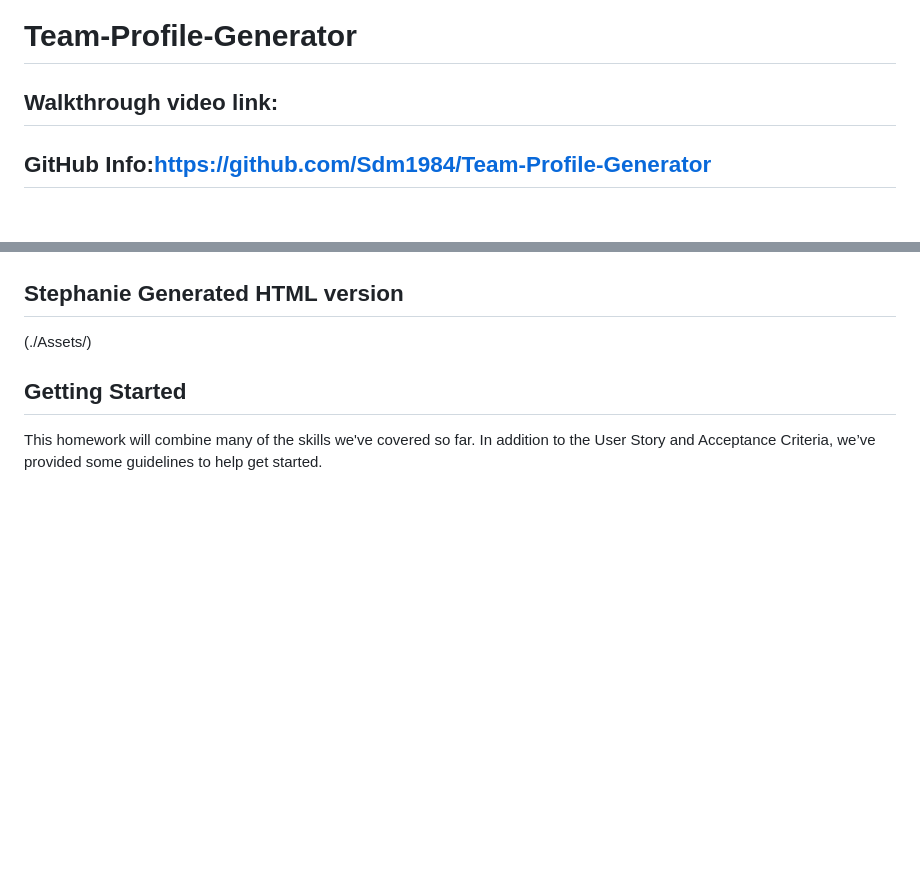
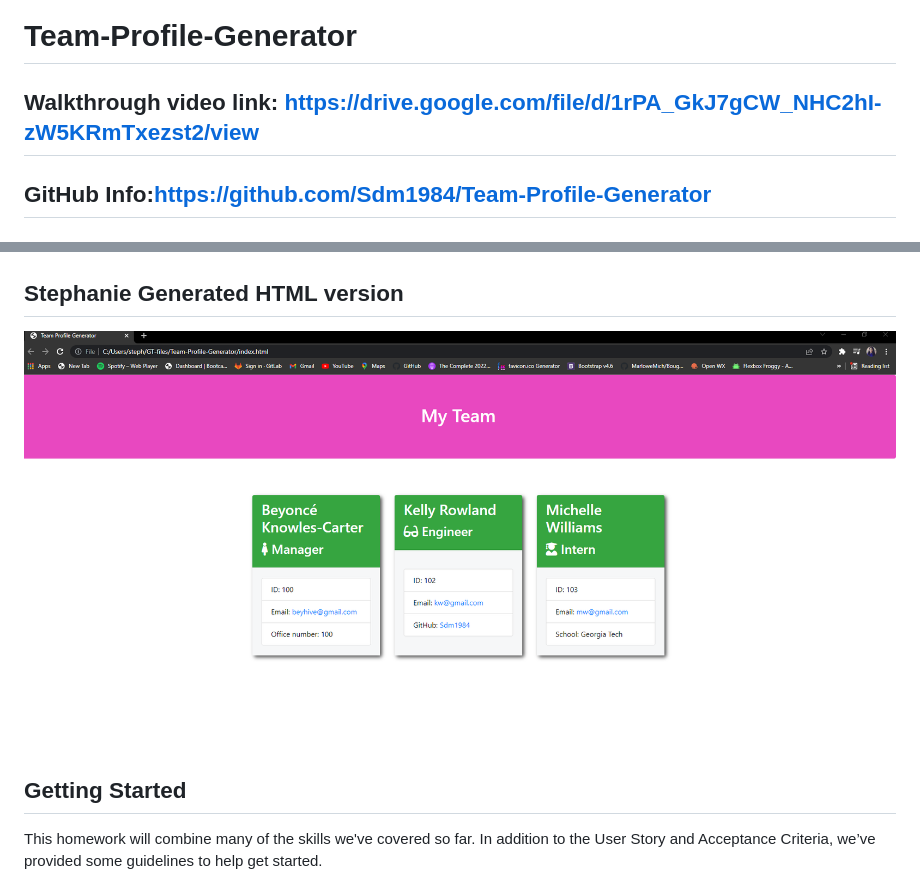
Before and after one commit to Sdm1984/Team-Profile-Generator, a Markdown page: README.md, 2 parts joined by grey strips. Drawn GitHub-style; pictures changed too: Assets/destinyschild.png (added); blank space fills up the shorter version.

Commit message:
update README file with image of project and demo link

```diff
--- a/README.md
+++ b/README.md
@@ -1,6 +1,6 @@
 # Team-Profile-Generator
 
-## Walkthrough video link:
+## Walkthrough video link: https://drive.google.com/file/d/1rPA_GkJ7gCW_NHC2hI-zW5KRmTxezst2/view
 ## GitHub Info:https://github.com/Sdm1984/Team-Profile-Generator
 
 ## Your Task
@@ -49,7 +49,8 @@ The following image shows a mock-up of the generated HTML’s appearance and fun
 
 ## Stephanie Generated HTML version
 
-(./Assets/)
+<img src="./Assets/destinyschild.png" alt="Screenshot of Profile Generator">
+
 
 ## Getting Started
 
```
Also changed, not shown: 1 other file.
